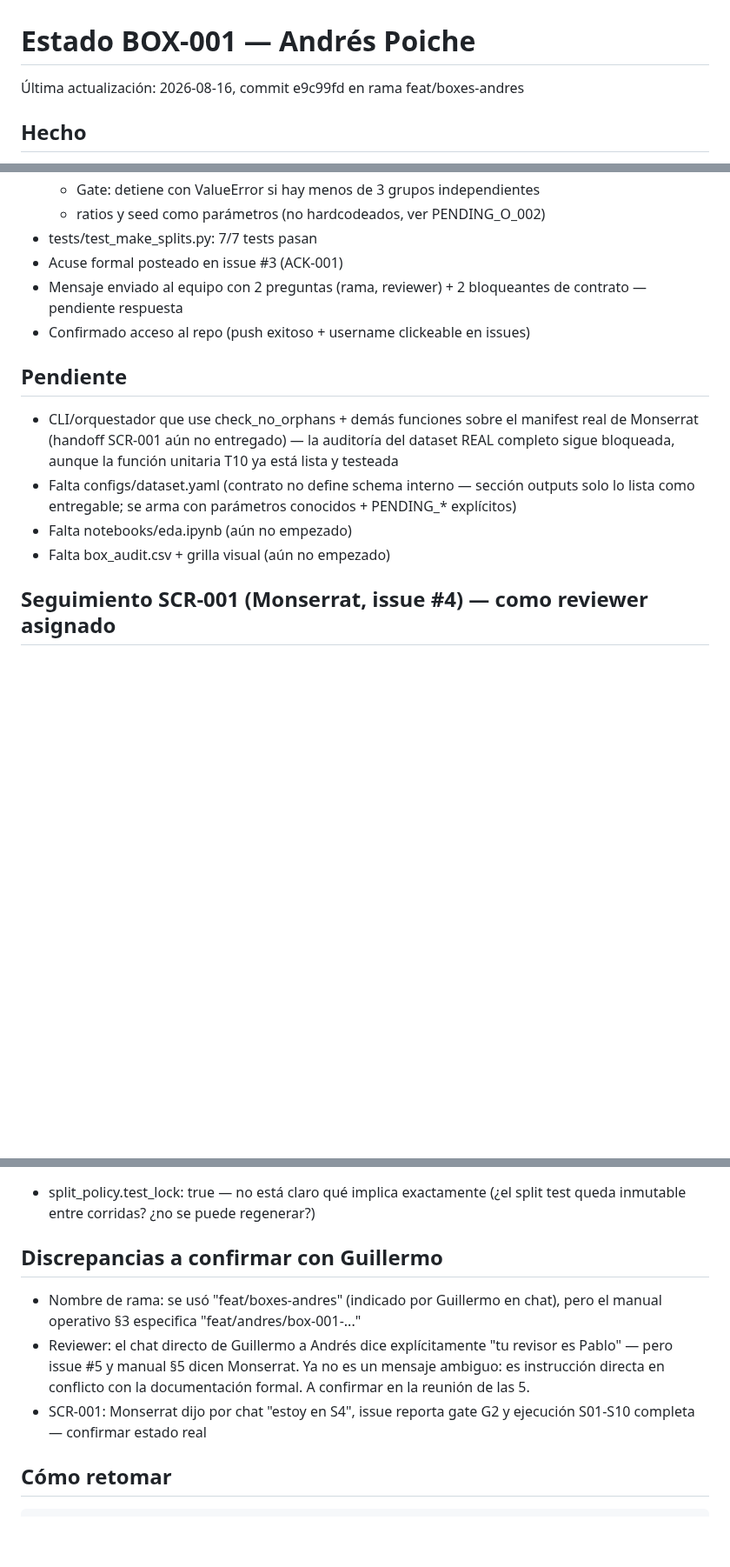
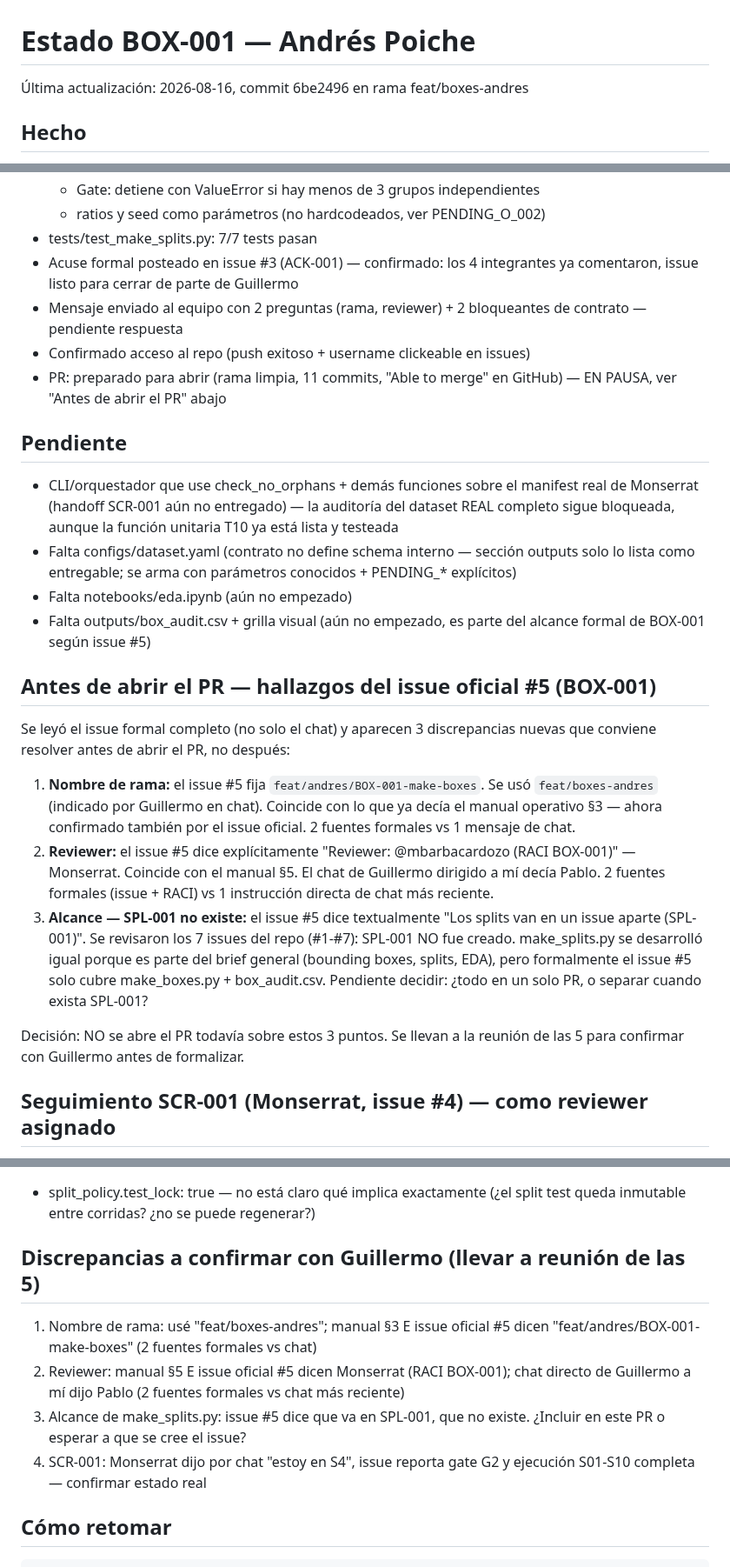
Before and after one commit to guillermocarvajalvaca-dev/project-amarketboundingboxes, a Markdown page: docs/evidence/BOX-001_STATUS.md, 3 parts joined by grey strips. Shown at 87% size. GitHub-like rendering; blank space fills up the shorter version.

Commit message:
docs: registrar 3 hallazgos del issue oficial #5 antes de abrir PR (rama, reviewer, alcance SPL-001)

````diff
--- a/docs/evidence/BOX-001_STATUS.md
+++ b/docs/evidence/BOX-001_STATUS.md
@@ -1,5 +1,5 @@
 # Estado BOX-001 — Andrés Poiche
-Última actualización: 2026-08-16, commit e9c99fd en rama feat/boxes-andres
+Última actualización: 2026-08-16, commit 6be2496 en rama feat/boxes-andres
 
 ## Hecho
 - Entorno: .venv con pytest 9.1.1, numpy 2.5.2, pillow 12.3.0, pandas (requirements-boxes.txt)
@@ -19,10 +19,13 @@
   - Gate: detiene con ValueError si hay menos de 3 grupos independientes
   - ratios y seed como parámetros (no hardcodeados, ver PENDING_O_002)
 - tests/test_make_splits.py: 7/7 tests pasan
-- Acuse formal posteado en issue #3 (ACK-001)
+- Acuse formal posteado en issue #3 (ACK-001) — confirmado: los 4 integrantes
+  ya comentaron, issue listo para cerrar de parte de Guillermo
 - Mensaje enviado al equipo con 2 preguntas (rama, reviewer) + 2 bloqueantes
   de contrato — pendiente respuesta
 - Confirmado acceso al repo (push exitoso + username clickeable en issues)
+- PR: preparado para abrir (rama limpia, 11 commits, "Able to merge" en
+  GitHub) — EN PAUSA, ver "Antes de abrir el PR" abajo
 
 ## Pendiente
 - CLI/orquestador que use check_no_orphans + demás funciones sobre el
@@ -33,7 +36,30 @@
   outputs solo lo lista como entregable; se arma con parámetros conocidos +
   PENDING_* explícitos)
 - Falta notebooks/eda.ipynb (aún no empezado)
-- Falta box_audit.csv + grilla visual (aún no empezado)
+- Falta outputs/box_audit.csv + grilla visual (aún no empezado, es parte
+  del alcance formal de BOX-001 según issue #5)
+
+## Antes de abrir el PR — hallazgos del issue oficial #5 (BOX-001)
+Se leyó el issue formal completo (no solo el chat) y aparecen 3 discrepancias
+nuevas que conviene resolver antes de abrir el PR, no después:
+
+1. **Nombre de rama:** el issue #5 fija `feat/andres/BOX-001-make-boxes`.
+   Se usó `feat/boxes-andres` (indicado por Guillermo en chat). Coincide
+   con lo que ya decía el manual operativo §3 — ahora confirmado también
+   por el issue oficial. 2 fuentes formales vs 1 mensaje de chat.
+2. **Reviewer:** el issue #5 dice explícitamente "Reviewer: @mbarbacardozo
+   (RACI BOX-001)" — Monserrat. Coincide con el manual §5. El chat de
+   Guillermo dirigido a mí decía Pablo. 2 fuentes formales (issue + RACI)
+   vs 1 instrucción directa de chat más reciente.
+3. **Alcance — SPL-001 no existe:** el issue #5 dice textualmente "Los
+   splits van en un issue aparte (SPL-001)". Se revisaron los 7 issues
+   del repo (#1-#7): SPL-001 NO fue creado. make_splits.py se desarrolló
+   igual porque es parte del brief general (bounding boxes, splits, EDA),
+   pero formalmente el issue #5 solo cubre make_boxes.py + box_audit.csv.
+   Pendiente decidir: ¿todo en un solo PR, o separar cuando exista SPL-001?
+
+Decisión: NO se abre el PR todavía sobre estos 3 puntos. Se llevan a la
+reunión de las 5 para confirmar con Guillermo antes de formalizar.
 
 ## Seguimiento SCR-001 (Monserrat, issue #4) — como reviewer asignado
 - Estado real: S01-S10 y smoke test (--limit 3) ejecutados con EXIT CODE 0,
@@ -60,15 +86,16 @@
 - split_policy.test_lock: true — no está claro qué implica exactamente
   (¿el split test queda inmutable entre corridas? ¿no se puede regenerar?)
 
-## Discrepancias a confirmar con Guillermo
-- Nombre de rama: se usó "feat/boxes-andres" (indicado por Guillermo en chat),
-  pero el manual operativo §3 especifica "feat/andres/box-001-..."
-- Reviewer: el chat directo de Guillermo a Andrés dice explícitamente
-  "tu revisor es Pablo" — pero issue #5 y manual §5 dicen Monserrat.
-  Ya no es un mensaje ambiguo: es instrucción directa en conflicto con
-  la documentación formal. A confirmar en la reunión de las 5.
-- SCR-001: Monserrat dijo por chat "estoy en S4", issue reporta gate G2 y
-  ejecución S01-S10 completa — confirmar estado real
+## Discrepancias a confirmar con Guillermo (llevar a reunión de las 5)
+1. Nombre de rama: usé "feat/boxes-andres"; manual §3 E issue oficial #5
+   dicen "feat/andres/BOX-001-make-boxes" (2 fuentes formales vs chat)
+2. Reviewer: manual §5 E issue oficial #5 dicen Monserrat (RACI BOX-001);
+   chat directo de Guillermo a mí dijo Pablo (2 fuentes formales vs chat
+   más reciente)
+3. Alcance de make_splits.py: issue #5 dice que va en SPL-001, que no
+   existe. ¿Incluir en este PR o esperar a que se cree el issue?
+4. SCR-001: Monserrat dijo por chat "estoy en S4", issue reporta gate G2
+   y ejecución S01-S10 completa — confirmar estado real
 
 ## Cómo retomar
 ```bash
````
